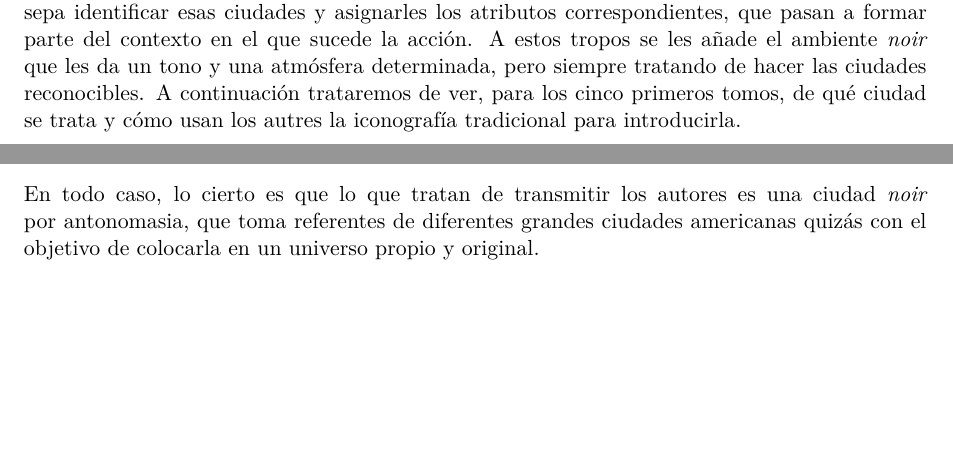
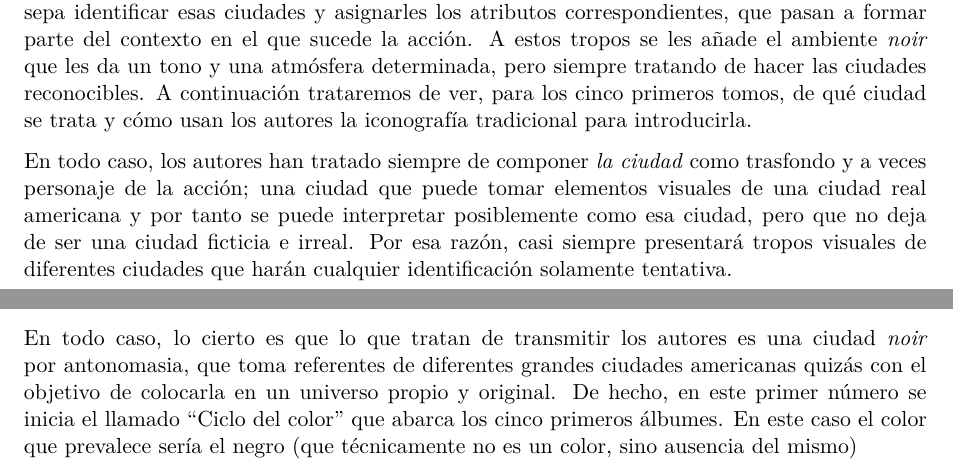
Before and after one commit to JJ/blacksad-city, a Quarto document (blacksad-city.qmd): two parts of pages 4 and 5 of 6 before the commit and two parts of pages 4 and 5 of 7 after it, joined at a grey line, cut so that both start at the same text, the shorter picture padded with empty space. Rendered offline with R 4.5, knitr and Pandoc in place of Quarto, then LaTeX, with nearby package versions.

Commit message:
Completando los anteriores

```diff
--- a/blacksad-city.qmd
+++ b/blacksad-city.qmd
@@ -54,7 +54,9 @@ En algunos casos el cómic se convierte en metaficción con referencias a otras
 
 ## Las ciudades americanas, su color y sus iconografías
 
-En la ficción se suelen usar una serie de tropos visuales para identificar las ciudades de las que se trata; tanto en el cine como en los cómics, los autores usan esos tropos para que el lector sepa identificar esas ciudades y asignarles los atributos correspondientes, que pasan a formar parte del contexto en el que sucede la acción. A estos tropos se les añade el ambiente *noir* que les da un tono y una atmósfera determinada, pero siempre tratando de hacer las ciudades reconocibles. A continuación trataremos de ver, para los cinco primeros tomos, de qué ciudad se trata y cómo usan los autres la iconografía tradicional para introducirla.
+En la ficción se suelen usar una serie de tropos visuales para identificar las ciudades de las que se trata; tanto en el cine como en los cómics, los autores usan esos tropos para que el lector sepa identificar esas ciudades y asignarles los atributos correspondientes, que pasan a formar parte del contexto en el que sucede la acción. A estos tropos se les añade el ambiente *noir* que les da un tono y una atmósfera determinada, pero siempre tratando de hacer las ciudades reconocibles. A continuación trataremos de ver, para los cinco primeros tomos, de qué ciudad se trata y cómo usan los autores la iconografía tradicional para introducirla.
+
+En todo caso, los autores han tratado siempre de componer *la ciudad* como trasfondo y a veces personaje de la acción; una ciudad que puede tomar elementos visuales de una ciudad real americana y por tanto se puede interpretar posiblemente como esa ciudad, pero que no deja de ser una ciudad ficticia e irreal. Por esa razón, casi siempre presentará tropos visuales de diferentes ciudades que harán cualquier identificación solamente tentativa.
 
 ### Un lugar entre las sombras
 
@@ -66,7 +68,7 @@ La mansión que se muestra en la primera viñeta, y el hecho de que se trate de
 
 Sin embargo, el resto de las escenas y sobre todo la imagen final, de una calle genérica de una gran ciudad con casas altas y mansiones con una pequeña escalera delante (típicas de las zonas más señoriales de Manhattan y Brooklyn) la colocan en una "gran ciudad americana genérica", como afirma Santamaría [@SantamariaAlonso2015]. Yo tiendo a no estar de acuerdo; de hecho, la calle final podría corresponder a la zona de *downtown* Los Angeles. De hecho, en esa escena aparece un cartel de un comercio o bar llamado "Hammet's", una referencia a Dashiell Hammet lo que apuntaría a la costa este, ya que Hammet usa San Francisco como escenario para algunos de sus relatos.
 
-En todo caso, lo cierto es que lo que tratan de transmitir los autores es una ciudad *noir* por antonomasia, que toma referentes de diferentes grandes ciudades americanas quizás con el objetivo de colocarla en un universo propio y original.
+En todo caso, lo cierto es que lo que tratan de transmitir los autores es una ciudad *noir* por antonomasia, que toma referentes de diferentes grandes ciudades americanas quizás con el objetivo de colocarla en un universo propio y original. De hecho, en este primer número se inicia el llamado "Ciclo del color" que abarca los cinco primeros álbumes. En este caso el color que prevalece sería el negro (que técnicamente no es un color, sino ausencia del mismo)
 
 ## Historia de Nueva York en "Todo Cae"
 
```
